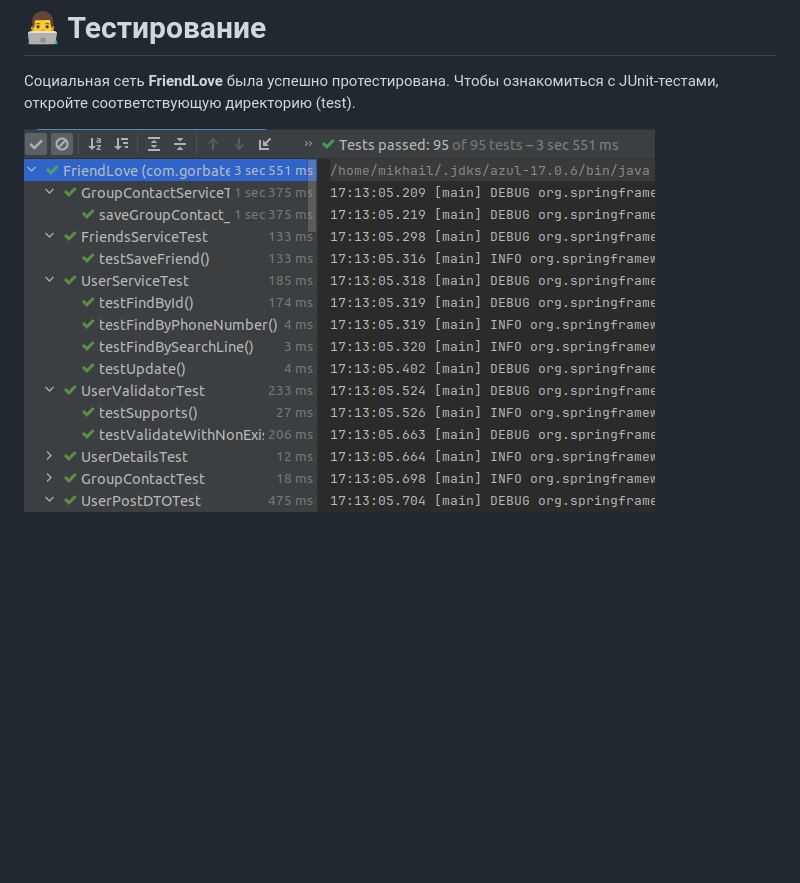
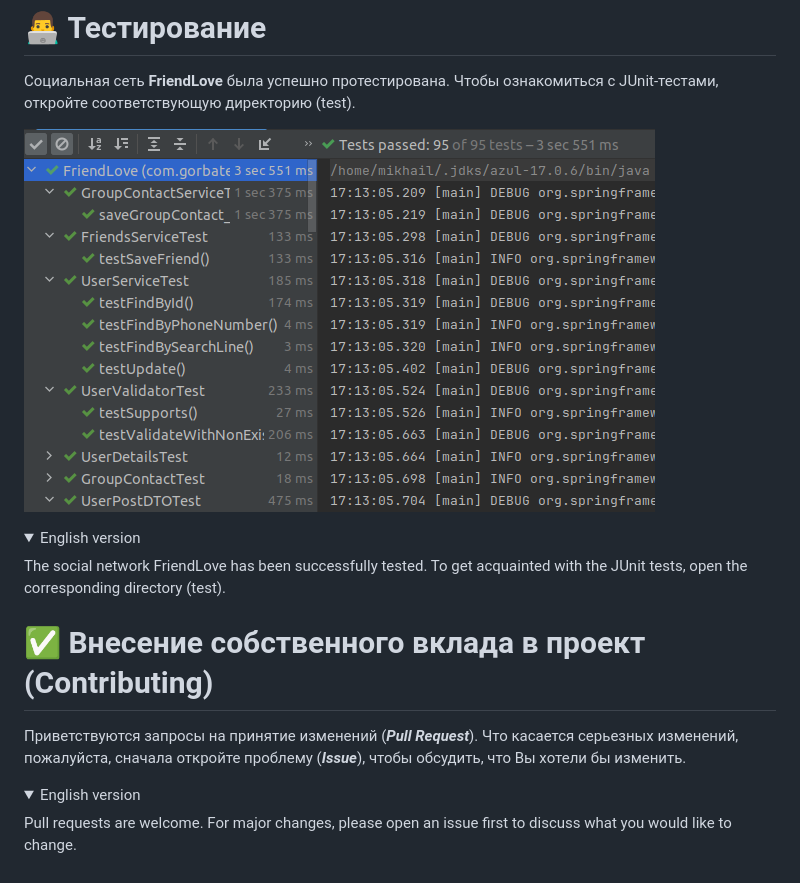
Before and after one commit to MAGistR-bit/FriendLove, a Markdown page: readme.md, the part around the change. GitHub-like rendering; folded sections open; blank space fills up the shorter version.

```diff
--- a/readme.md
+++ b/readme.md
@@ -101,4 +101,25 @@ Detailed information is provided in the file DB_Settings.md.
 Чтобы ознакомиться с JUnit-тестами, откройте соответствующую директорию
 (test).
 
-![Result](images/junit_tests/success.png)
+![Result](images/junit/successful_tests.png)
+
+<details>
+<summary>English version</summary>
+
+The social network FriendLove has been successfully tested.
+To get acquainted with the JUnit tests, open the corresponding directory
+(test).
+</details>
+
+# ✅ Внесение собственного вклада в проект (Contributing)
+Приветствуются запросы на принятие изменений (_**Pull Request**_).
+Что касается серьезных изменений, пожалуйста, сначала откройте проблему (**_Issue_**), чтобы обсудить,
+что Вы хотели бы изменить.
+
+<details>
+<summary> English version </summary>
+
+Pull requests are welcome. For major changes, please open an issue first
+to discuss what you would like to change.
+
+</details>
```
Also changed, not shown: images/junit/successful_tests.png (renamed from images/junit_tests/success.png).
